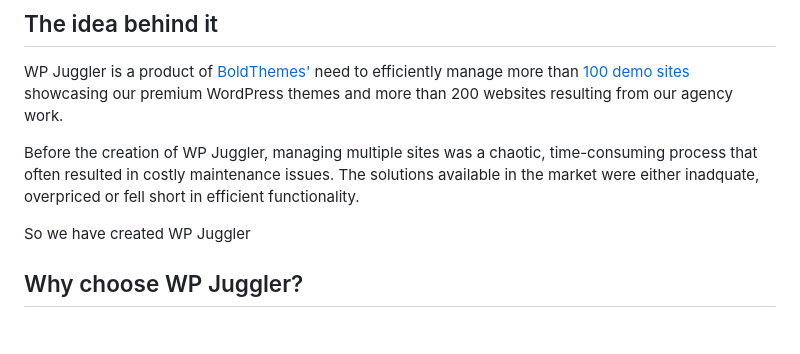
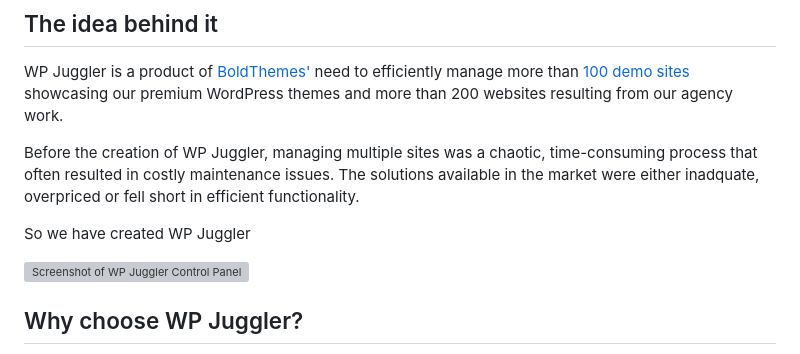
Before and after one commit to boldthemes/wp-juggler-server, a Markdown page: README.md, the part around the change. GitHub-like rendering; blank space fills up the shorter version; grey boxes are pictures that could not be loaded.

```diff
--- a/README.md
+++ b/README.md
@@ -13,6 +13,8 @@ WP Juggler is a product of [BoldThemes'](https://bold-themes.com/) need to effic
 Before the creation of WP Juggler, managing multiple sites was a chaotic, time-consuming process that often resulted in costly maintenance issues. The solutions available in the market were either inadquate, overpriced or fell short in efficient functionality.
 
 So we have created WP Juggler
+
+![Screenshot of WP Juggler Control Panel](https://bold-themes.com/wp-content/wp-juggler-assets/wp_juggler_1.jpg)
 
 ## Why choose WP Juggler? ##
 
```
